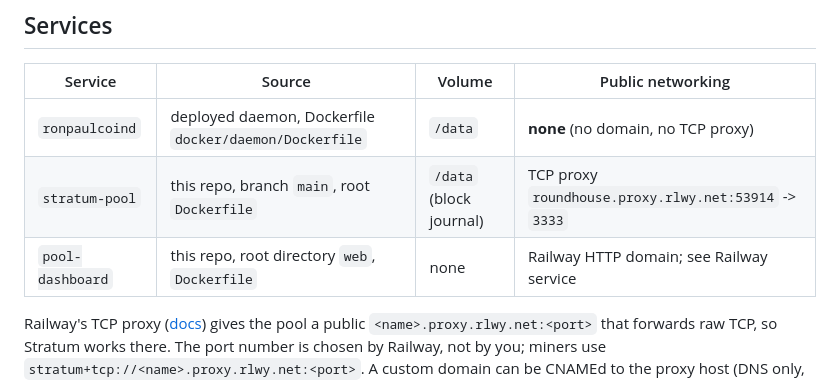
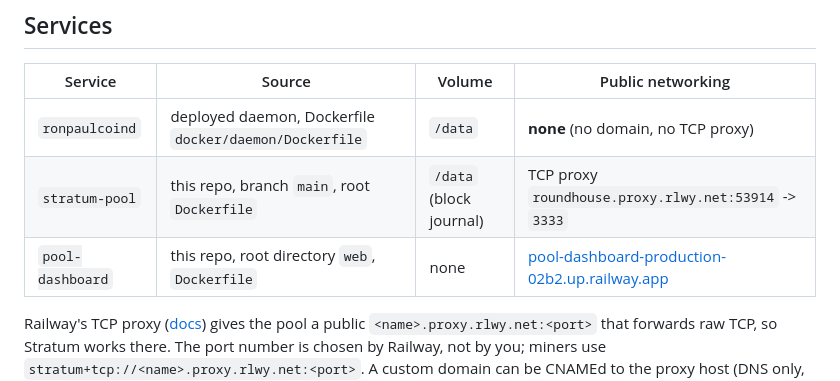
Before and after one commit to Isaiahyusuf/ronpaulcoin-stratum-pool, a Markdown page: docs/DEPLOYMENT.md, the part around the change. Drawn GitHub-style.

```diff
--- a/docs/DEPLOYMENT.md
+++ b/docs/DEPLOYMENT.md
@@ -16,7 +16,7 @@ be added to that allow-list.
 |---|---|---|---|
 | `ronpaulcoind` | deployed daemon, Dockerfile `docker/daemon/Dockerfile` | `/data` | **none** (no domain, no TCP proxy) |
 | `stratum-pool` | this repo, branch `main`, root `Dockerfile` | `/data` (block journal) | TCP proxy `roundhouse.proxy.rlwy.net:53914` -> `3333` |
-| `pool-dashboard` | this repo, root directory `web`, `Dockerfile` | none | Railway HTTP domain; see Railway service |
+| `pool-dashboard` | this repo, root directory `web`, `Dockerfile` | none | [pool-dashboard-production-02b2.up.railway.app](https://pool-dashboard-production-02b2.up.railway.app/) |
 
 Railway's TCP proxy ([docs](https://docs.railway.com/networking/tcp-proxy)) gives the pool a public
 `<name>.proxy.rlwy.net:<port>` that forwards raw TCP, so Stratum works there. The port number is chosen
```
Also changed, not shown: README.md (+5 -3 lines).
